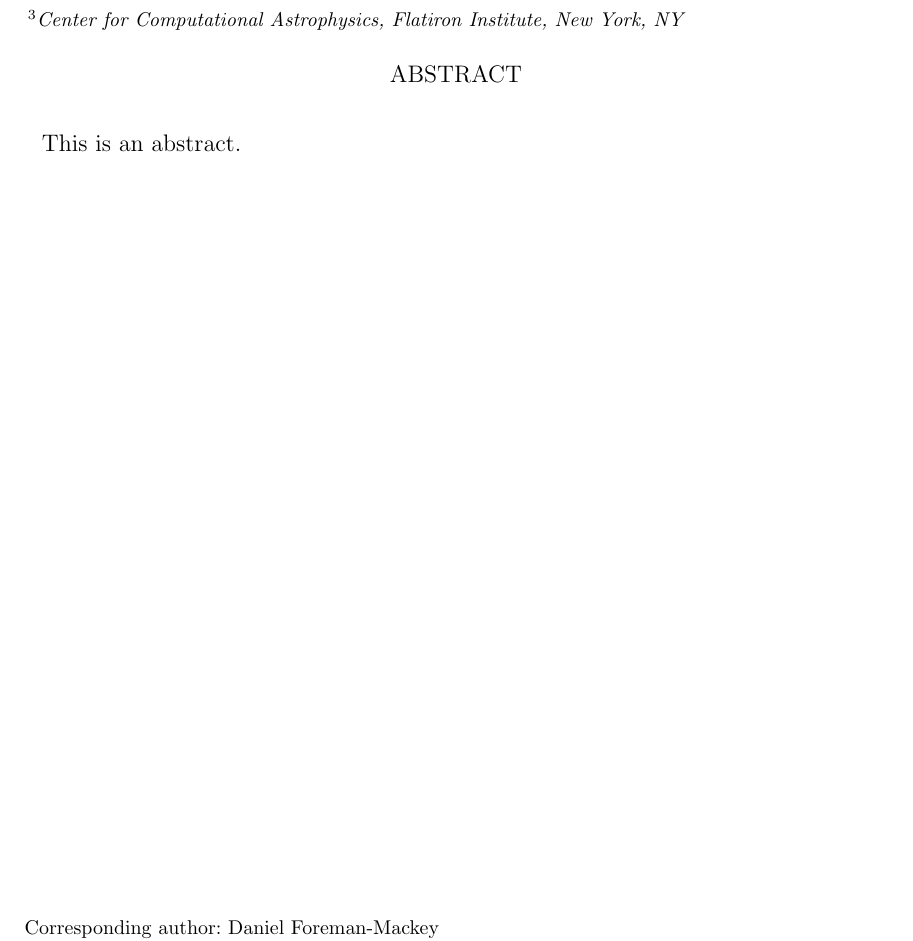
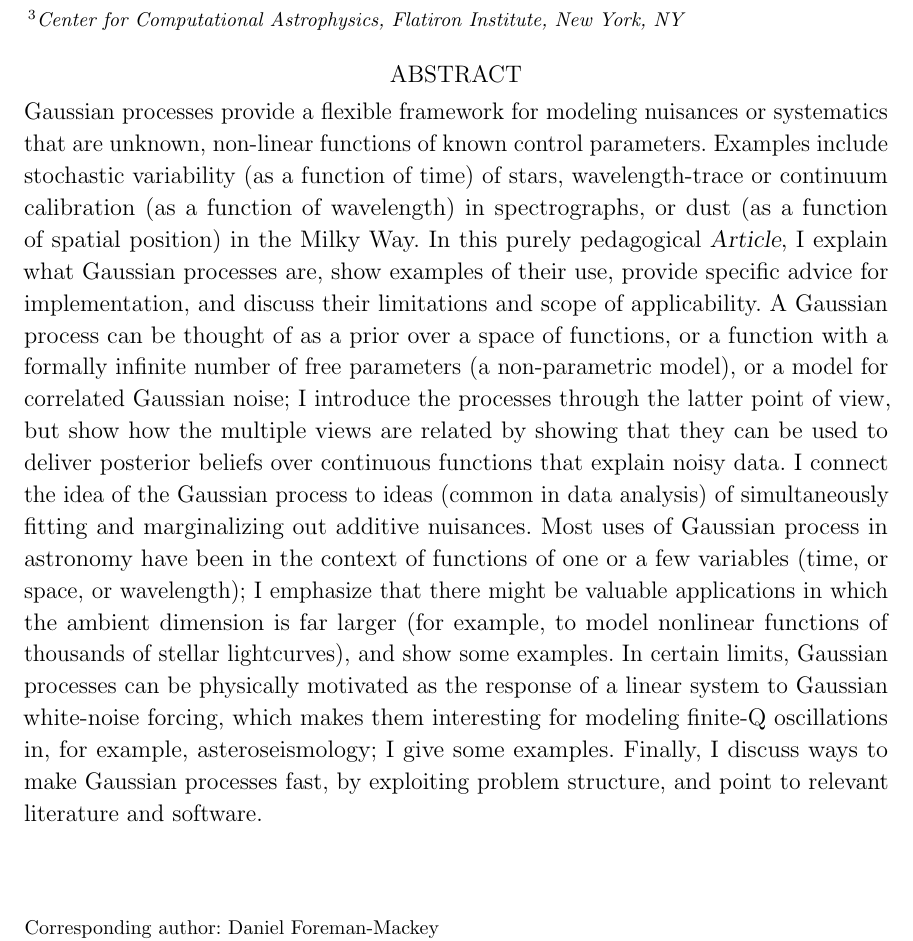
Before and after one commit to dfm/george, a LaTeX paper (paper/ms.tex): part of page 1 of 6, cut so that both start at the same text. Compiled offline with pdfLaTeX; a LaTeX package or settings file that is missing is left out.

Commit message:
I promised you an Abstract; feel free to ignore

```diff
--- a/paper/ms.tex
+++ b/paper/ms.tex
@@ -45,6 +45,7 @@
 \newcommand{\eqalt}[1]{Equation~\eqref{#1}}
 \newcommand{\eqlabel}[1]{\label{eq:#1}}
 
+\newcommand{\documentname}{\textsl{Article}}
 \newcommand{\sectionname}{Section}
 \newcommand{\sectref}[1]{\ref{sect:#1}}
 \newcommand{\Sect}[1]{\sectionname~\sectref{#1}}
@@ -80,9 +81,32 @@
 \affiliation{Center for Computational Astrophysics, Flatiron Institute, New York, NY}
 
 \begin{abstract}\noindent
-
-    This is an abstract.
-
+Gaussian processes provide a flexible framework
+for modeling nuisances or systematics that are unknown, non-linear functions of known
+control parameters.
+Examples include stochastic variability (as a function of time) of stars, wavelength-trace
+or continuum calibration (as a function of wavelength) in spectrographs,
+or dust (as a function of spatial position) in the Milky Way.
+In this purely pedagogical \documentname, I explain what Gaussian processes are,
+show examples of their use, provide specific advice for implementation, and discuss their
+limitations and scope of applicability.
+A Gaussian process can be thought of as a prior over a space of functions,
+or a function with a formally infinite number of free parameters (a non-parametric model),
+or a model for correlated Gaussian noise;
+I introduce the processes through the latter point of view, but show how the multiple
+views are related by showing that they can be used to deliver posterior beliefs
+over continuous functions that explain noisy data.
+I connect the idea of the Gaussian process to ideas (common in
+data analysis) of simultaneously fitting and marginalizing out additive nuisances.
+Most uses of Gaussian process in astronomy have been in the context of functions of one
+or a few variables (time, or space, or wavelength); I emphasize that there might be
+valuable applications in which the ambient dimension is far larger (for example, to model
+nonlinear functions of thousands of stellar lightcurves), and show some examples.
+In certain limits, Gaussian processes can be physically motivated as the response
+of a linear system to Gaussian white-noise forcing, which makes them interesting for
+modeling finite-Q oscillations in, for example, asteroseismology; I give some examples.
+Finally, I discuss ways to make Gaussian processes fast, by exploiting problem structure,
+and point to relevant literature and software.
 \end{abstract}
 
 \keywords{%
```
